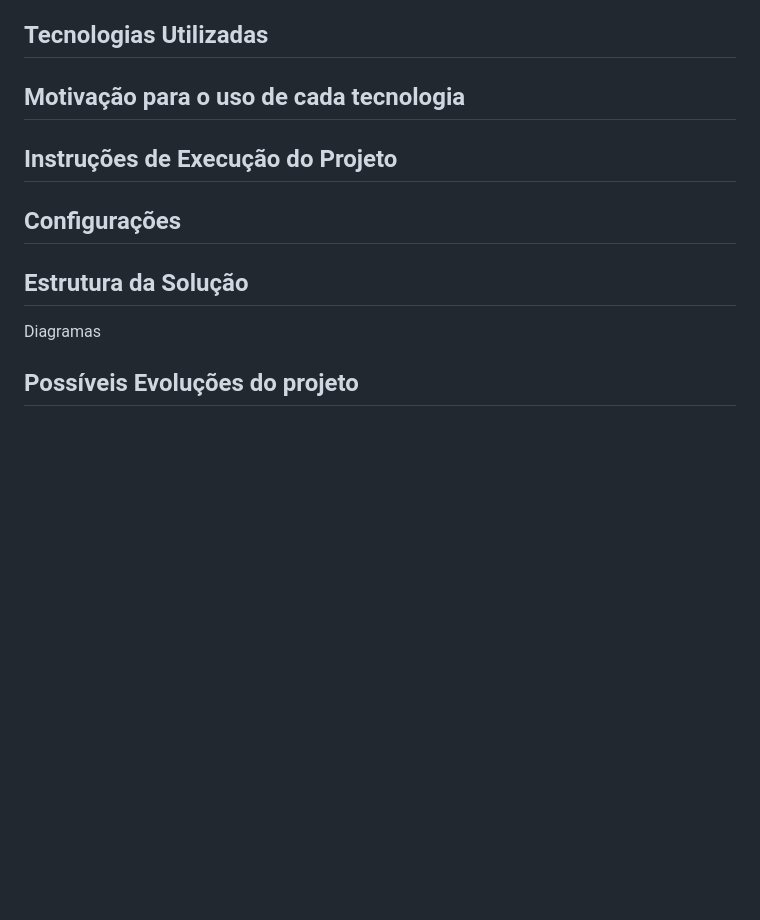
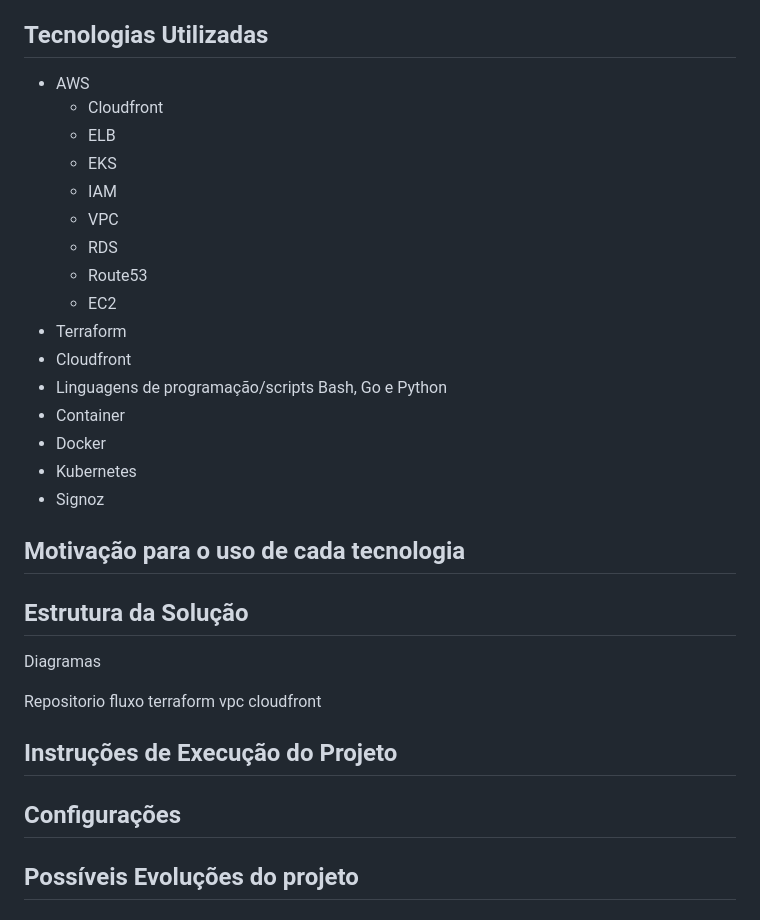
Before and after one commit to wandermaia/desafio-aws, a Markdown page: README.md, the part around the change printed below. Rendered like a GitHub page; blank space fills up the shorter version.

```diff
--- a/README.md
+++ b/README.md
@@ -14,11 +58,36 @@ Este repositório será utilizado para armazenar os arquivos referentes ao desaf
 
 ## Tecnologias Utilizadas
 
+- AWS
+    - Cloudfront
+    - ELB
+    - EKS
+    - IAM
+    - VPC
+    - RDS
+    - Route53
+    - EC2
+- Terraform
+- Cloudfront
+- Linguagens de programação/scripts Bash, Go e Python
+- Container
+- Docker
+- Kubernetes
+- Signoz
 
 ## Motivação para o uso de cada tecnologia
 
 
 
+
+## Estrutura da Solução
+
+Diagramas
+
+Repositorio
+fluxo terraform
+vpc
+cloudfront
 
 ## Instruções de Execução do Projeto
 
@@ -26,9 +95,6 @@ Este repositório será utilizado para armazenar os arquivos referentes ao desaf
 ## Configurações
 
 
-## Estrutura da Solução
-
-Diagramas
 
 ## Possíveis Evoluções do projeto
 
```
Also changed, not shown: other parts of README.md (+45 -1 lines), img/repository.drawio.png (added), 1 other file.
